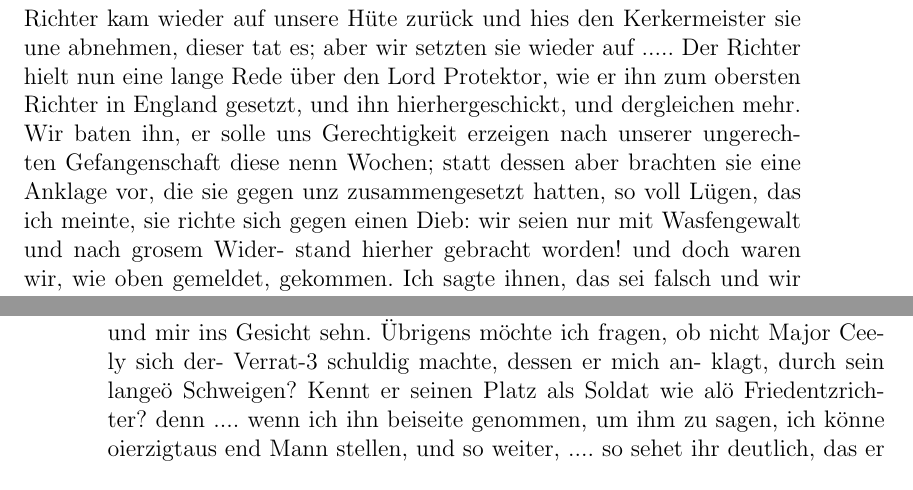
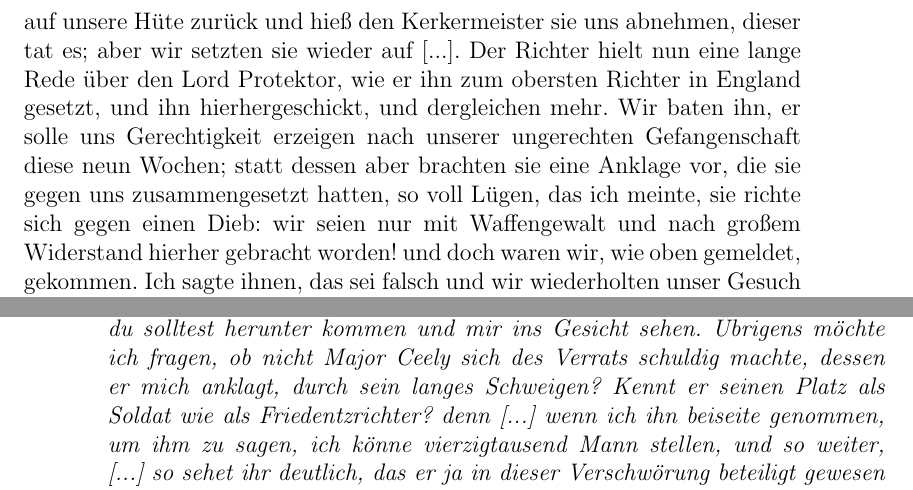
Before and after one commit to OlafRadicke/george_fox_tagebuch, a LaTeX book (komplett.tex, which reads kap_09.tex): two parts of pages 117 and 118 of 334, joined at a grey line, cut so that both start at the same text. Compiled offline with pdfLaTeX.

Commit message:
weiter....

```diff
--- a/kap_09.tex
+++ b/kap_09.tex
@@ -342,14 +342,14 @@ Christen gehorchen müsen?« Nun liesen sie den Gegenstand
 fallen, und der Richter kam wieder auf unsere Hüte zurück und
-hies den Kerkermeister sie une abnehmen, dieser tat es; aber wir
-setzten sie wieder auf ..... Der Richter hielt nun eine lange
+hieß den Kerkermeister sie uns abnehmen, dieser tat es; aber wir
+setzten sie wieder auf [...]. Der Richter hielt nun eine lange
 Rede über den Lord Protektor, wie er ihn zum obersten Richter
 in England gesetzt, und ihn hierhergeschickt, und dergleichen mehr.
 Wir baten ihn, er solle uns Gerechtigkeit erzeigen nach unserer
-ungerechten Gefangenschaft diese nenn Wochen; statt dessen aber
-brachten sie eine Anklage vor, die sie gegen unz zusammengesetzt
+ungerechten Gefangenschaft diese neun Wochen; statt dessen aber
+brachten sie eine Anklage vor, die sie gegen uns zusammengesetzt
 hatten, so voll Lügen, das ich meinte, sie richte sich gegen einen
-Dieb: wir seien nur mit Wasfengewalt und nach grosem Wider-
-stand hierher gebracht worden! und doch waren wir, wie oben
+Dieb: wir seien nur mit Waffengewalt und nach großem Widerstand
+hierher gebracht worden! und doch waren wir, wie oben
 gemeldet, gekommen. Ich sagte ihnen, das sei falsch und wir
 wiederholten unser Gesuch um Gerechtigkeit; die Gefangennahme,
 sagte ich, sei ungerecht, denn ich sei auf der Reise von Major
@@ -372,0 +379,29 @@ Verhastbesehl vorgelesen werde, denn davon hing meine Gefangen-
+\brief{Haftbefehlabschrift}
+{
+    Peter Ceely, einer der Friedensrichter der Grafschaft, an
+    den Kerkermeister von Seiner Hoheit Gefängnis zu Launceston:
+
+    \bigskip
+
+    \zitat{Ich sende Euch hiermit durch den Überbringer dieser
+    die Personen Edward Pyot\person{Pyot, Edward} von Bristol
+    und George Fox aus
+    Drayton-in-the-Elay\ort{Drayton in the Elay} in
+    Leicestershire, und William Salt\person{Salt, William}
+    von London, [...] die als Quäker bekannt sind und sich
+    selber als solche bekennen;
+    sie haben Verschiedene Blätter verbreitet, die den öffentlichen
+    Frieden gefährden, und können keinen gesetzlichen Grund für ihr
+    Erscheinen in dieser Gegend angeben, sie sind gänzlich unbekannt
+    in dieser Gegend, haben keinen Pass, weigern sich, irgendwelche
+    Beweise ihres guten Wandels zu geben, die das Gesetz verlangt,
+    und weigern den Abschwörungseid zu leisten. Wir befehlen euch
+    darum im Namen seiner Hoheit des Lord Protektor, diese Personen,
+    [...] wenn sie kommen, in Gewahrsam zu bringen und darin
+    zu lassen, bis sie gesetzlich frei gelassen werden. Versäumet
+    nicht, solches zu tun, wo anders es euch gefährlich werden könnte.}
+
+    \bigskip
+
+    Ausgegeben mit meiner Unterschrift und Siegel, St. Joes, den
+    18. Januar 1655\jahr{1655}. P. Ceely.
@@ -399,8 +410,0 @@ mich an Major Ceely wendend: »Wo und wann habe ich dich
-beiseite genommen? .... und wenn du mein Ankläger bist, wa-
-rum sitzest du auf der Richterbank? du solltest herunter kommen
-und mir ins Gesicht sehn. Übrigens möchte ich fragen, ob nicht
-Major Ceely sich der- Verrat-3 schuldig machte, dessen er mich an-
-klagt, durch sein langeö Schweigen? Kennt er seinen Platz als
-Soldat wie alö Friedentzrichter? denn .... wenn ich ihn beiseite
-genommen, um ihm zu sagen, ich könne oierzigtaus end Mann stellen,
-und so weiter, .... so sehet ihr deutlich, das er ja in dieser
@@ -411,3 +413,18 @@ diesem teuflischen Plan.« Die Richter liesen nun die Sache fallen,
+beiseite genommen? [...] und wenn du mein Ankläger bist,
+warum sitzest du auf der Richterbank? du solltest herunter kommen
+und mir ins Gesicht sehen. Übrigens möchte ich fragen, ob nicht
+Major Ceely sich des Verrats schuldig machte, dessen er mich
+anklagt, durch sein langes Schweigen? Kennt er seinen Platz als
+Soldat wie als Friedentzrichter? denn [...] wenn ich ihn beiseite
+genommen, um ihm zu sagen, ich könne vierzigtausend Mann stellen,
+und so weiter, [...] so sehet ihr deutlich, das er ja in dieser
+Verschwörung beteiligt gewesen wäre, indem er mich [...] aus
+der Gegend forthaben wollte [...] und den Verrat nicht früher
+entdeckte. Aber ich leugne seine Aussagen und bin unschuldig an
+diesem teuflischen Plan.}
+
+
+Die Richter ließen nun die Sache fallen,
 denn sie sahen das, anstatt das sie mich in eine Falle gelockt hatten,
 ich selber ihnen eine gestellt hatte. Major Ceely behauptete nun,
 ich habe ihm ins Gesicht geschlagen ..... Jch fragte ihn, ob er
```
Also changed, not shown: kap_09.tex (93 more changed lines).
